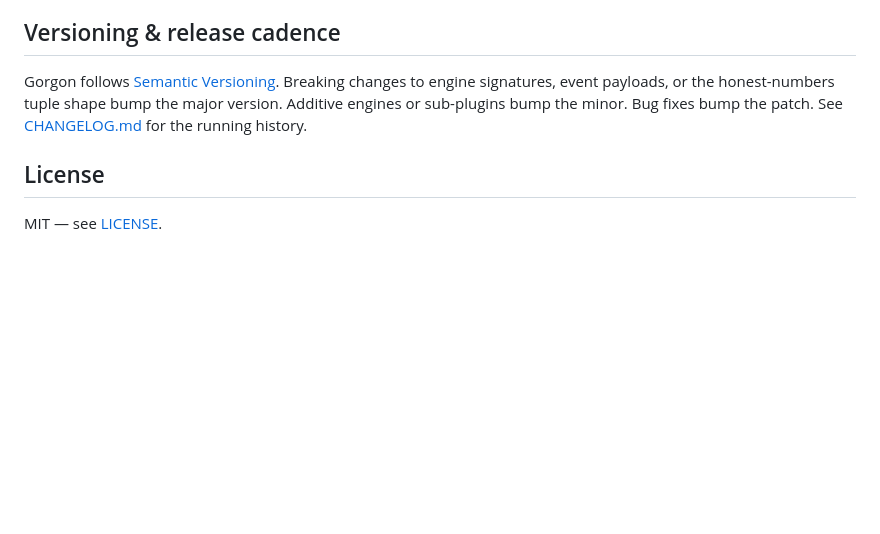
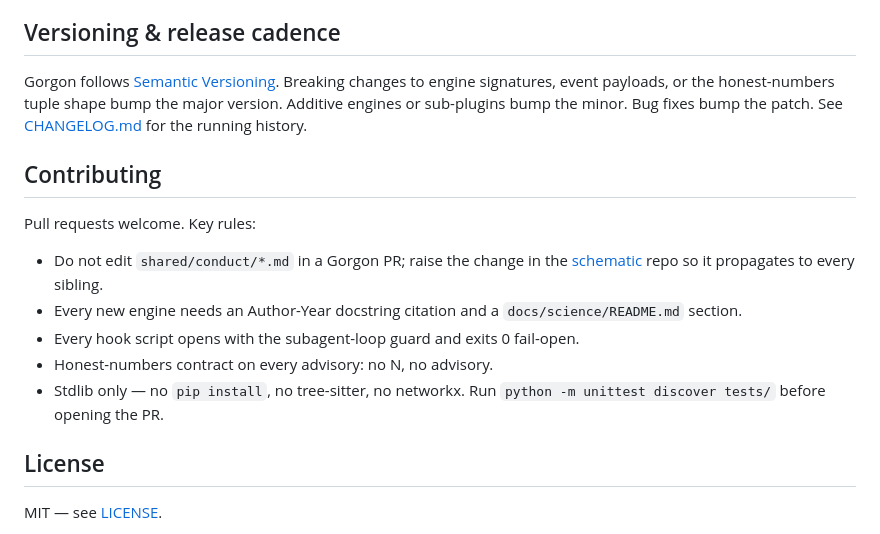
Before and after one commit to enchanter-ai/gorgon, a Markdown page: README.md, the part around the change. Rendered like a GitHub page; blank space fills up the shorter version.

Commit message:
docs(readme): add "Contributing" section

```diff
--- a/README.md
+++ b/README.md
@@ -245,6 +245,16 @@ applied across all plugins.
 
 Gorgon follows [Semantic Versioning](https://semver.org/spec/v2.0.0.html). Breaking changes to engine signatures, event payloads, or the honest-numbers tuple shape bump the major version. Additive engines or sub-plugins bump the minor. Bug fixes bump the patch. See [CHANGELOG.md](CHANGELOG.md) for the running history.
 
+## Contributing
+
+Pull requests welcome. Key rules:
+
+- Do not edit `shared/conduct/*.md` in a Gorgon PR; raise the change in the [schematic](https://github.com/enchanted-plugins/schematic) repo so it propagates to every sibling.
+- Every new engine needs an Author-Year docstring citation and a `docs/science/README.md` section.
+- Every hook script opens with the subagent-loop guard and exits 0 fail-open.
+- Honest-numbers contract on every advisory: no N, no advisory.
+- Stdlib only — no `pip install`, no tree-sitter, no networkx. Run `python -m unittest discover tests/` before opening the PR.
+
 ## License
 
 MIT — see [LICENSE](LICENSE).
```
